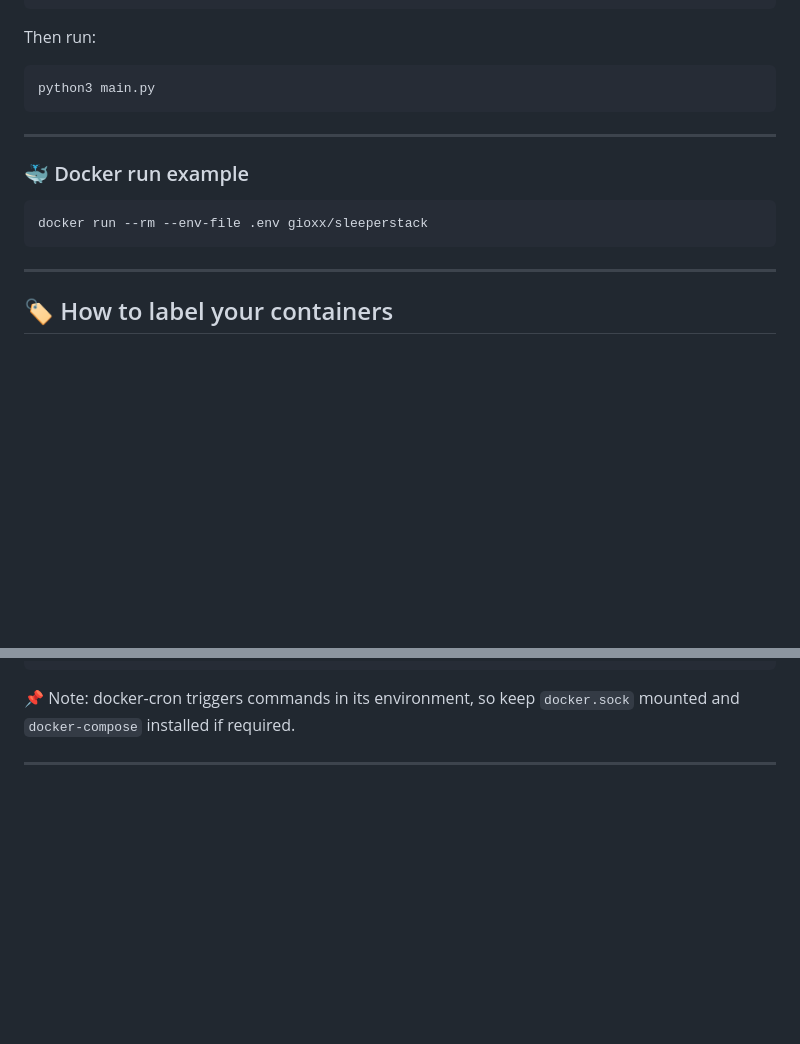
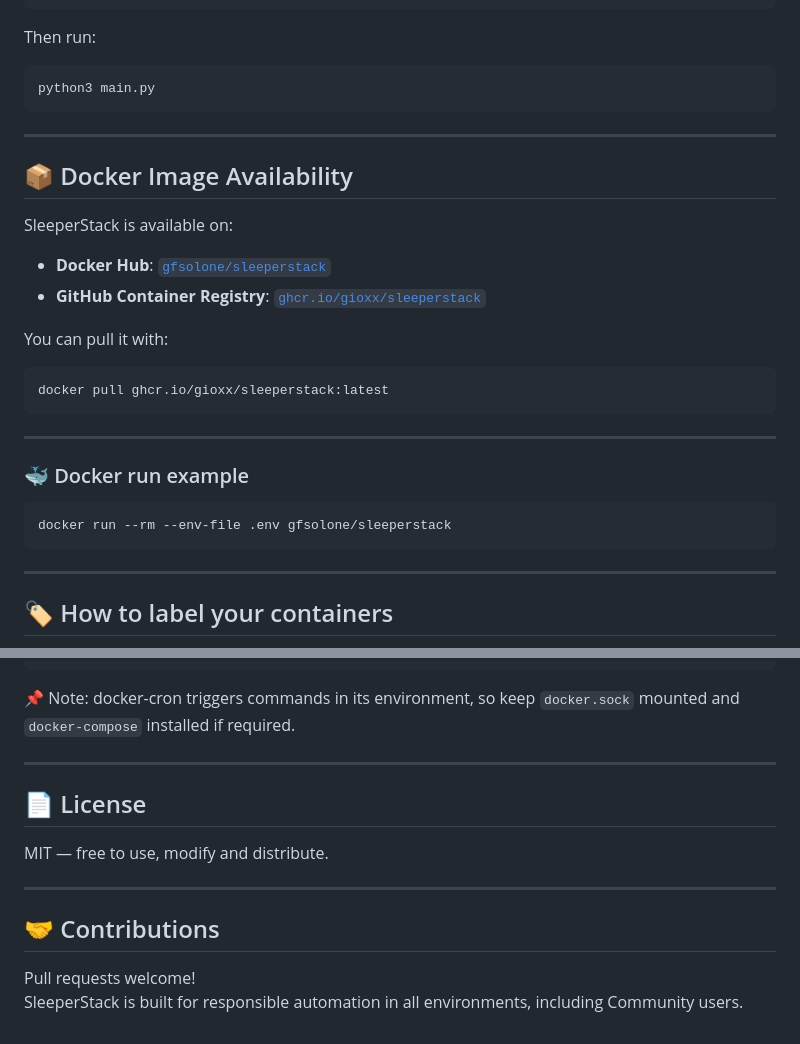
Before and after one commit to gioxx/SleeperStack, a Markdown page: README.md, 2 parts joined by grey strips. GitHub-like rendering; blank space fills up the shorter version.

````diff
--- a/README.md
+++ b/README.md
@@ -66,10 +66,25 @@ python3 main.py
 
 ---
 
+## 📦 Docker Image Availability
+
+SleeperStack is available on:
+
+- **Docker Hub**: [`gfsolone/sleeperstack`](https://hub.docker.com/r/gfsolone/sleeperstack)
+- **GitHub Container Registry**: [`ghcr.io/gioxx/sleeperstack`](https://github.com/gioxx/SleeperStack/pkgs/container/sleeperstack)
+
+You can pull it with:
+
+```bash
+docker pull ghcr.io/gioxx/sleeperstack:latest
+```
+
+---
+
 ### 🐳 Docker run example
 
 ```bash
-docker run --rm --env-file .env gioxx/sleeperstack
+docker run --rm --env-file .env gfsolone/sleeperstack
 ```
 
 ---
@@ -234,3 +232,14 @@ services:
 📌 Note: docker-cron triggers commands in its environment, so keep `docker.sock` mounted and `docker-compose` installed if required.
 
 ---
+
+## 📄 License
+
+MIT — free to use, modify and distribute.
+
+---
+
+## 🤝 Contributions
+
+Pull requests welcome!
+SleeperStack is built for responsible automation in all environments, including Community users.
````
Also changed, not shown: other parts of README.md (+6 -23 lines).
